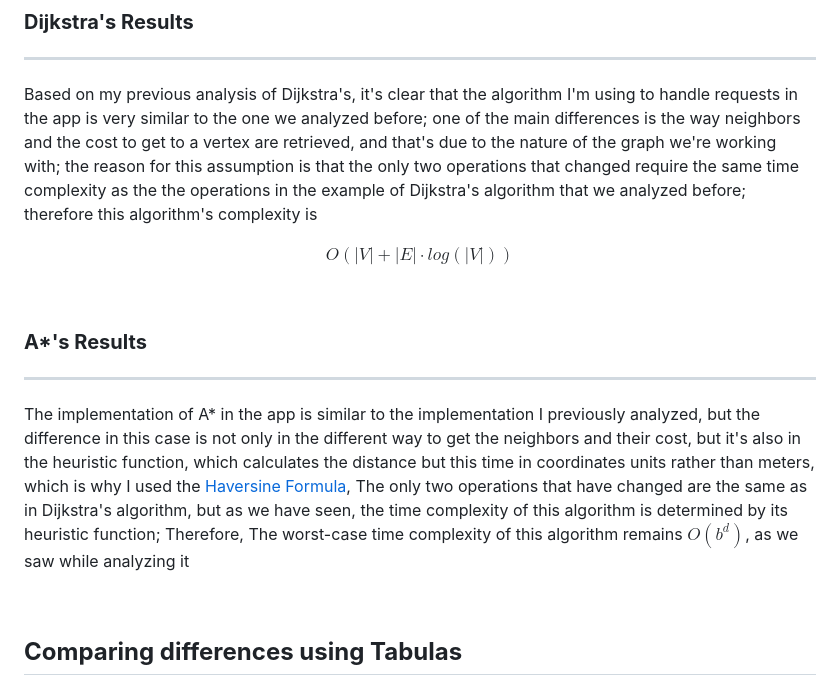
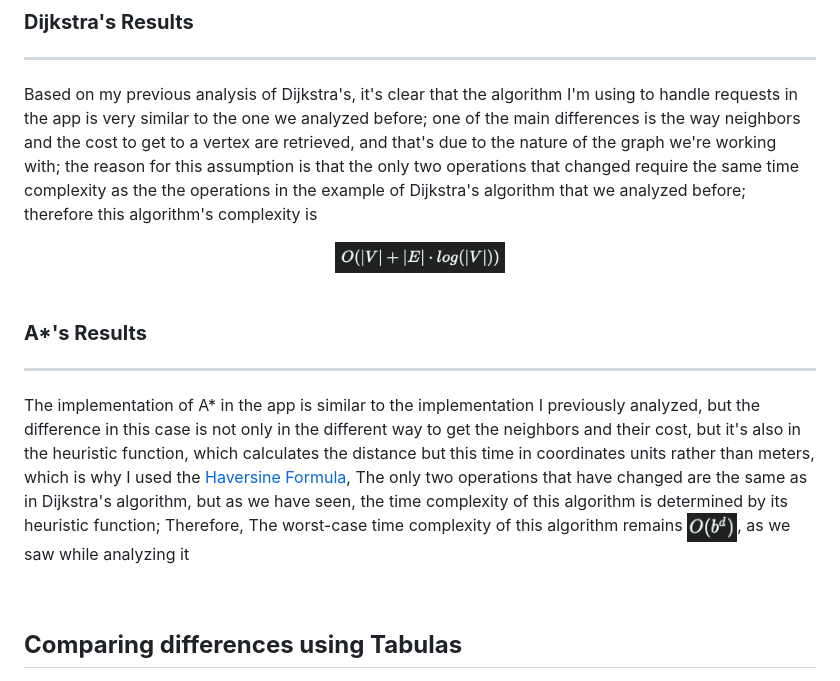
Before and after one commit to humamaboalraja/Tabulas, a Markdown page: analysis/analysis.md, the part around the change printed below. GitHub-like rendering; pictures changed too: .github/assets/images/astar_complexity.png (added), .github/assets/images/dijkstras_complexity.png (added).

```diff
--- a/analysis/analysis.md
+++ b/analysis/analysis.md
@@ -74,7 +74,8 @@ Based on my previous analysis of Dijkstra's, it's clear that the algorithm I'm u
 
 <div align="center">
 
-$O(|V| + |E|⋅log(|V|))$
+
+<img src="../.github/assets/images/dijkstras_complexity.png" width="170">
 
 </div>
 
@@ -83,7 +84,7 @@ $O(|V| + |E|⋅log(|V|))$
 ### **A\*'s Results**
 ---
 
-The implementation of A* in the app is similar to the implementation I previously analyzed, but the difference in this case is not only in the different way to get the neighbors and their cost, but it's also in the heuristic function, which calculates the distance but this time in coordinates units rather than meters, which is why I used the [Haversine Formula](https://rosettacode.org/wiki/Haversine_formula), The only two operations that have changed are the same as in Dijkstra's algorithm, but as we have seen, the time complexity of this algorithm is determined by its heuristic function; Therefore, The worst-case time complexity of this algorithm remains $O(b^{d})$, as we saw while analyzing it
+The implementation of A* in the app is similar to the implementation I previously analyzed, but the difference in this case is not only in the different way to get the neighbors and their cost, but it's also in the heuristic function, which calculates the distance but this time in coordinates units rather than meters, which is why I used the [Haversine Formula](https://rosettacode.org/wiki/Haversine_formula), The only two operations that have changed are the same as in Dijkstra's algorithm, but as we have seen, the time complexity of this algorithm is determined by its heuristic function; Therefore, The worst-case time complexity of this algorithm remains <img src="../.github/assets/images/astar_complexity.png" width="50">, as we saw while analyzing it
 
 
 
```
Also changed, not shown: other parts of analysis/analysis.md (+1 -2 lines), 1 other file.
